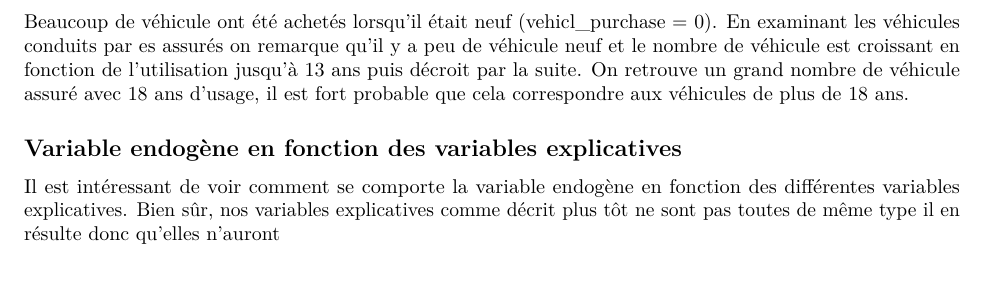
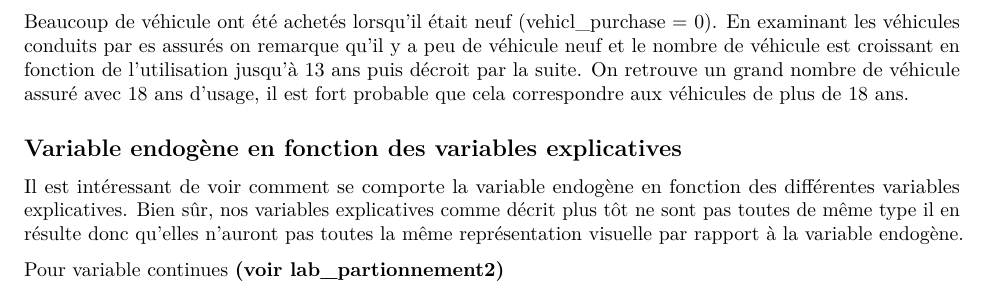
Before and after one commit to NicholasLangevin/ACT-3114, an R Markdown document (01-Rapport.Rmd): part of page 8 of 15, cut so that both start at the same text. Rendered offline with R 4.5, knitr and Pandoc, then LaTeX, with nearby package versions; some code elsewhere in the file could not run offline.

Commit message:
bonne chance nich

```diff
--- a/01-Rapport.Rmd
+++ b/01-Rapport.Rmd
@@ -391,7 +391,12 @@ Beaucoup de véhicule ont été achetés lorsqu'il était neuf (vehicl_purchase
 
 ## Variable endogène en fonction des variables explicatives
 
-Il est intéressant de voir comment se comporte la variable endogène en fonction des différentes variables explicatives. Bien sûr, nos variables explicatives comme décrit plus tôt ne sont pas toutes de même type il en résulte donc qu'elles n'auront
+Il est intéressant de voir comment se comporte la variable endogène en fonction des différentes variables explicatives. Bien sûr, nos variables explicatives comme décrit plus tôt ne sont pas toutes de même type il en résulte donc qu'elles n'auront pas toutes la même représentation visuelle par rapport à la variable endogène.
+
+Pour variable continues **(voir lab_partionnement2)**
+
+
+
 
 
 \newpage
```
